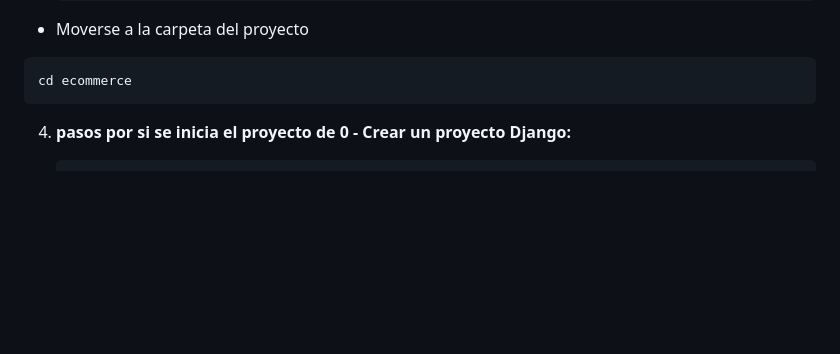
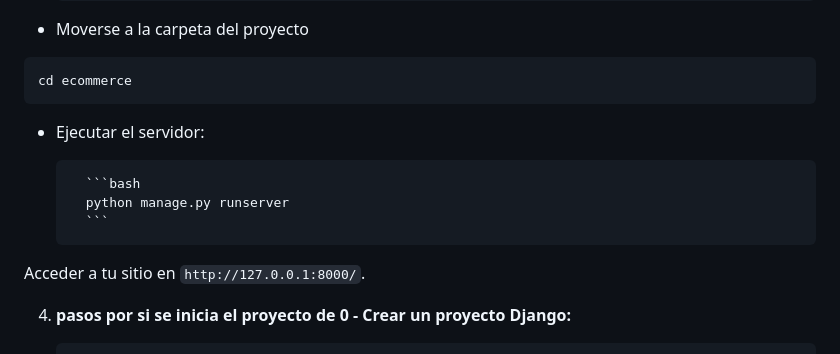
Before and after one commit to NicNeira/django_practica2, a Markdown page: README.md, the part around the change. Rendered like a GitHub page; blank space fills up the shorter version.

Commit message:
readme add data

````diff
--- a/README.md
+++ b/README.md
@@ -46,6 +46,14 @@
 ```
 cd ecommerce
 ```
+
+- Ejecutar el servidor:
+
+        ```bash
+        python manage.py runserver
+        ```
+
+Acceder a tu sitio en `http://127.0.0.1:8000/`.
 
 4. **pasos por si se inicia el proyecto de 0 - Crear un proyecto Django:**
 
````
